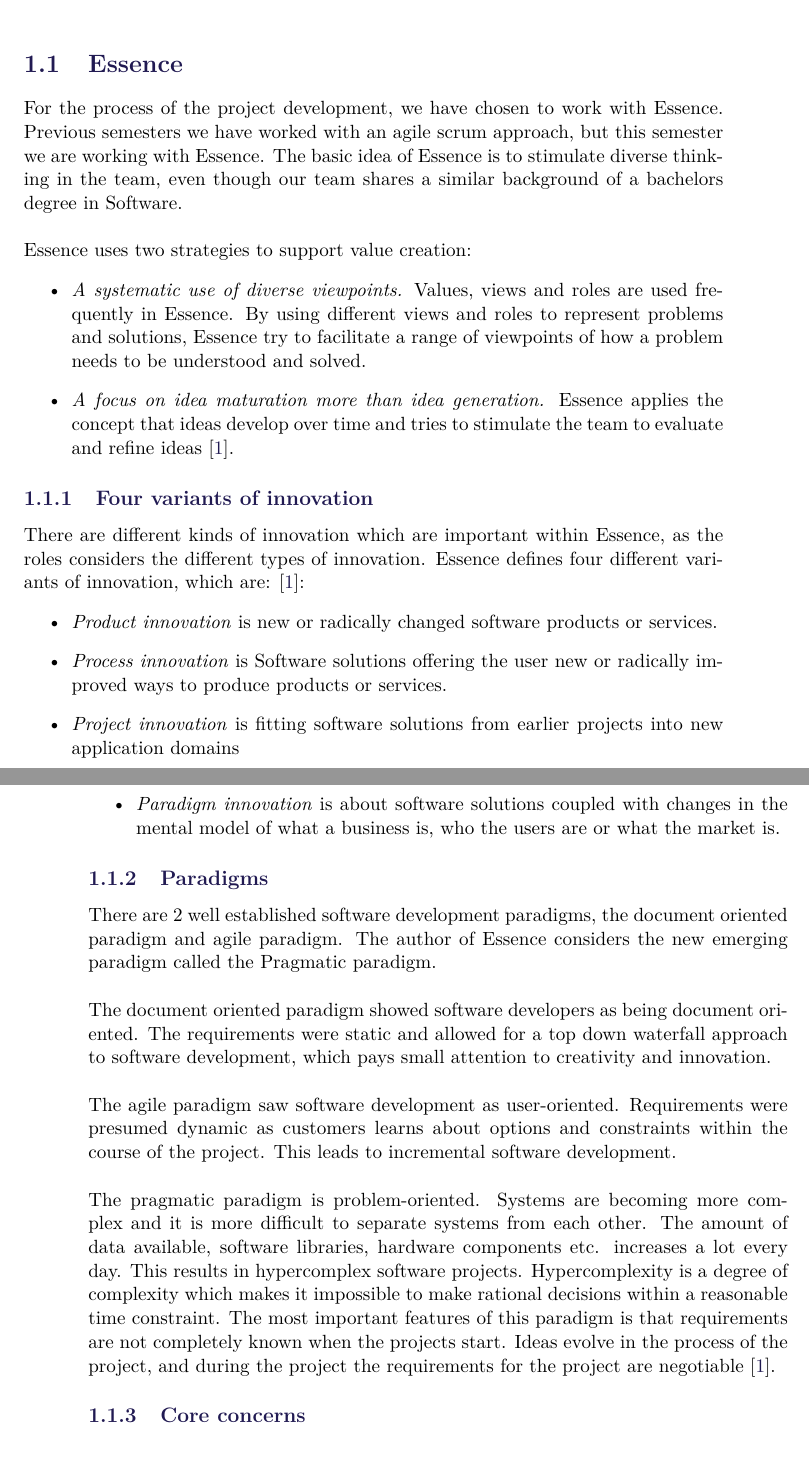
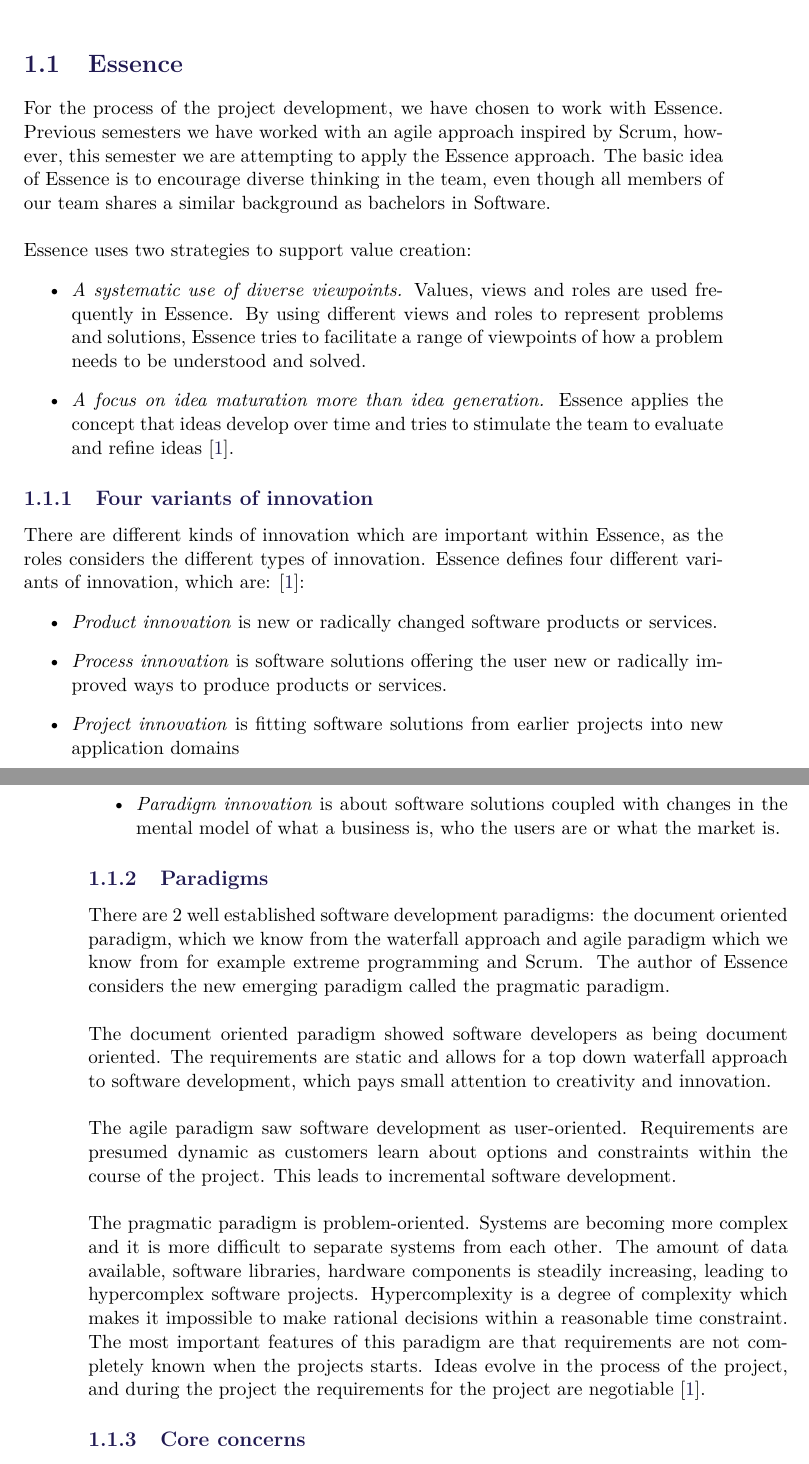
Before and after one commit to SW8-Bajs/report, a LaTeX thesis (master.tex, which reads sections/introduction/swi-process.tex): two parts of pages 9 and 10 of 29, joined at a grey line, cut so that both start at the same text. Compiled offline with pdfLaTeX.

Commit message:
Apply suggestions from code review
Co-Authored-By: Daniel Moesgaard Andersen <moesgaarda@gmail.com>
Co-Authored-By: andpaacoke <and8700and@gmail.com>

```diff
--- a/sections/introduction/swi-process.tex
+++ b/sections/introduction/swi-process.tex
@@ -1,13 +1,13 @@
 \section{Essence}
 For the process of the project development, we have chosen to work with Essence.
-Previous semesters we have worked with an agile scrum approach, but this semester we are working with Essence.
-The basic idea of Essence is to stimulate diverse thinking in the team, even though our team shares a similar background of a bachelors degree in Software.
+Previous semesters we have worked with an agile approach inspired by Scrum, however, this semester we are attempting to apply the Essence approach.
+The basic idea of Essence is to encourage diverse thinking in the team, even though all members of our team shares a similar background as bachelors in Software.
 \\\\
 Essence uses two strategies to support value creation:
 \begin{itemize}
     \item \textit{A systematic use of diverse viewpoints.}
     Values, views and roles are used frequently in Essence.
-    By using different views and roles to represent problems and solutions, Essence try to facilitate a range of viewpoints of how a problem needs to be understood and solved.
+    By using different views and roles to represent problems and solutions, Essence tries to facilitate a range of viewpoints of how a problem needs to be understood and solved.
     \item \textit{A focus on idea maturation more than idea generation.}
     Essence applies the concept that ideas develop over time and tries to stimulate the team to evaluate and refine ideas \autocite{Essence}.
 \end{itemize}
@@ -18,28 +18,27 @@ There are different kinds of innovation which are important within Essence, as t
 Essence defines four different variants of innovation, which are: \autocite{Essence}:
 \begin{itemize}
     \item \textit{Product innovation} is new or radically changed software products or services.
-    \item \textit{Process innovation} is Software solutions offering the user new or radically improved ways to produce products or services.
+    \item \textit{Process innovation} is software solutions offering the user new or radically improved ways to produce products or services.
     \item \textit{Project innovation} is fitting software solutions from earlier projects into new application domains
     \item \textit{Paradigm innovation} is about software solutions coupled with changes in the mental model of what a business is, who the users are or what the market is.
 \end{itemize}
 
 \subsection{Paradigms}
-There are 2 well established software development paradigms, the document oriented paradigm and agile paradigm.
-The author of Essence considers the new emerging paradigm called the Pragmatic paradigm.
+There are 2 well established software development paradigms: the document oriented paradigm, which we know from the waterfall approach and agile paradigm which we know from for example extreme programming and Scrum.
+The author of Essence considers the new emerging paradigm called the pragmatic paradigm.
 \\\\
 The document oriented paradigm showed software developers as being document oriented.
-The requirements were static and allowed for a top down waterfall approach to software development, which pays small attention to creativity and innovation.
+The requirements are static and allows for a top down waterfall approach to software development, which pays small attention to creativity and innovation.
 \\\\
 The agile paradigm saw software development as user-oriented.
-Requirements were presumed dynamic as customers learns about options and constraints within the course of the project.
+Requirements are presumed dynamic as customers learn about options and constraints within the course of the project.
 This leads to incremental software development.
 \\\\
 The pragmatic paradigm is problem-oriented.
 Systems are becoming more complex and it is more difficult to separate systems from each other.
-The amount of data available, software libraries, hardware components etc. increases a lot every day.
-This results in hypercomplex software projects.
+The amount of data available, software libraries, hardware components is steadily increasing, leading to hypercomplex software projects.
 Hypercomplexity is a degree of complexity which makes it impossible to make rational decisions within a reasonable time constraint.
-The most important features of this paradigm is that requirements are not completely known when the projects start.
+The most important features of this paradigm are that requirements are not completely known when the projects starts.
 Ideas evolve in the process of the project, and during the project the requirements for the project are negotiable \autocite{Essence}.
 
 
```
Also changed, not shown: sections/introduction/swi-process.tex (14 more changed lines).
